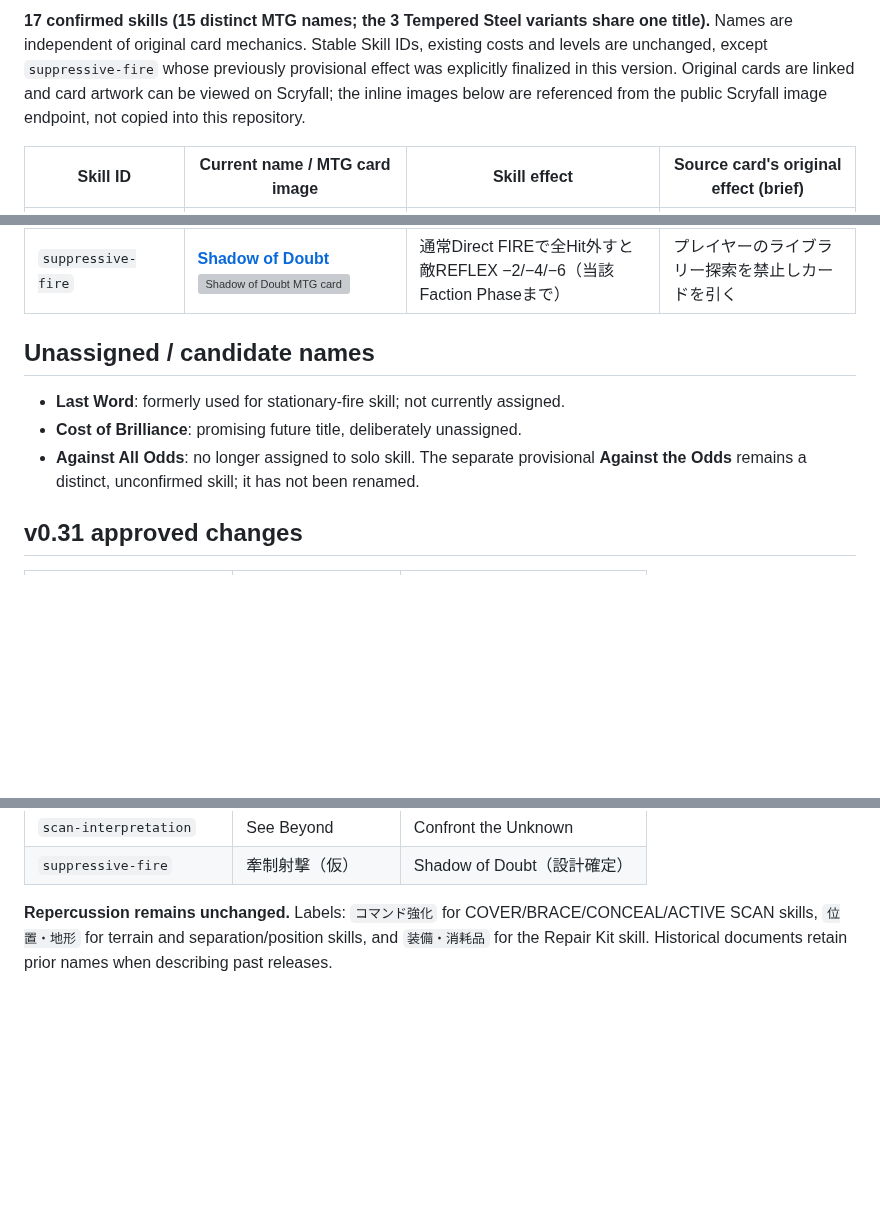
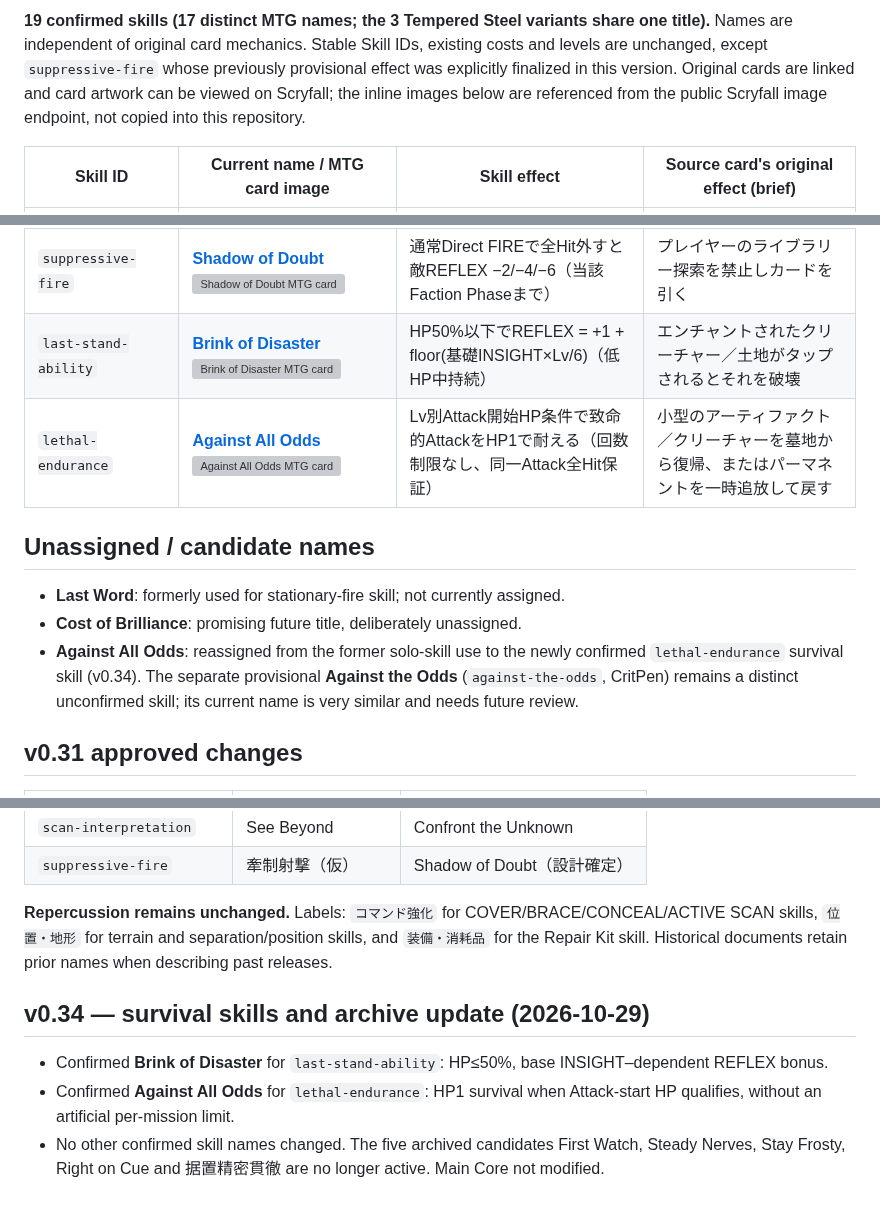
Before and after one commit to k2830122/FrameDoctrine-SkillLab, a Markdown page: MTG_SKILL_NAMES.md, 3 parts joined by grey strips. Drawn GitHub-style; blank space fills up the shorter version; grey boxes are pictures that could not be loaded.

Commit message:
Document v0.34 confirmed survival skills and archived skill decisions

```diff
--- a/MTG_SKILL_NAMES.md
+++ b/MTG_SKILL_NAMES.md
@@ -2,5 +2,5 @@
 
-**17 confirmed skills (15 distinct MTG names; the 3 Tempered Steel variants share one title).** Names are independent of original card mechanics. Stable Skill IDs, existing costs and levels are unchanged, except `suppressive-fire` whose previously provisional effect was explicitly finalized in this version. Original cards are linked and card artwork can be viewed on Scryfall; the inline images below are referenced from the public Scryfall image endpoint, not copied into this repository.
+**19 confirmed skills (17 distinct MTG names; the 3 Tempered Steel variants share one title).** Names are independent of original card mechanics. Stable Skill IDs, existing costs and levels are unchanged, except `suppressive-fire` whose previously provisional effect was explicitly finalized in this version. Original cards are linked and card artwork can be viewed on Scryfall; the inline images below are referenced from the public Scryfall image endpoint, not copied into this repository.
 
 | Skill ID | Current name / MTG card image | Skill effect | Source card's original effect (brief) |
 | --- | --- | --- | --- |
@@ -21,12 +21,14 @@
 | `fault-line` | **[Fault Line](https://scryfall.com/card/usg/185/fault-line)**<br>![Fault Line MTG card](https://api.scryfall.com/cards/usg/185?format=image&version=small) | CritPen成功直後から対象Armor −2/−4/−6（同Attack後続Hitにも適用） | 地上クリーチャーと各プレイヤーへXダメージ |
 | `survival-cache` | **[Survival Cache](https://scryfall.com/card/roe/44/survival-cache)**<br>![Survival Cache MTG card](https://api.scryfall.com/cards/roe/44?format=image&version=small) | Repair Kitの回復量8HPを12/16/20HPへ強化 | 2点回復、条件付きドロー、反復 |
 | `suppressive-fire` | **[Shadow of Doubt](https://scryfall.com/card/rav/253/shadow-of-doubt)**<br>![Shadow of Doubt MTG card](https://api.scryfall.com/cards/rav/253?format=image&version=small) | 通常Direct FIREで全Hit外すと敵REFLEX −2/−4/−6（当該Faction Phaseまで） | プレイヤーのライブラリー探索を禁止しカードを引く |
+| `last-stand-ability` | **[Brink of Disaster](https://scryfall.com/card/wwk/52/brink-of-disaster)**<br>![Brink of Disaster MTG card](https://api.scryfall.com/cards/wwk/52?format=image&version=small) | HP50%以下でREFLEX = +1 + floor(基礎INSIGHT×Lv/6)（低HP中持続） | エンチャントされたクリーチャー／土地がタップされるとそれを破壊 |
+| `lethal-endurance` | **[Against All Odds](https://scryfall.com/card/one/1/against-all-odds)**<br>![Against All Odds MTG card](https://api.scryfall.com/cards/one/1?format=image&version=small) | Lv別Attack開始HP条件で致命的AttackをHP1で耐える（回数制限なし、同一Attack全Hit保証） | 小型のアーティファクト／クリーチャーを墓地から復帰、またはパーマネントを一時追放して戻す |
 
 ## Unassigned / candidate names
 
 - **Last Word**: formerly used for stationary-fire skill; not currently assigned.
 - **Cost of Brilliance**: promising future title, deliberately unassigned.
-- **Against All Odds**: no longer assigned to solo skill. The separate provisional **Against the Odds** remains a distinct, unconfirmed skill; it has not been renamed.
+- **Against All Odds**: reassigned from the former solo-skill use to the newly confirmed `lethal-endurance` survival skill (v0.34). The separate provisional **Against the Odds** (`against-the-odds`, CritPen) remains a distinct unconfirmed skill; its current name is very similar and needs future review.
 
 ## v0.31 approved changes
 
@@ -40,3 +42,9 @@
 | `suppressive-fire` | 牽制射撃（仮） | Shadow of Doubt（設計確定） |
 
 **Repercussion remains unchanged.** Labels: `コマンド強化` for COVER/BRACE/CONCEAL/ACTIVE SCAN skills, `位置・地形` for terrain and separation/position skills, and `装備・消耗品` for the Repair Kit skill. Historical documents retain prior names when describing past releases.
+
+## v0.34 — survival skills and archive update (2026-10-29)
+
+- Confirmed **Brink of Disaster** for `last-stand-ability`: HP≤50%, base INSIGHT–dependent REFLEX bonus.
+- Confirmed **Against All Odds** for `lethal-endurance`: HP1 survival when Attack-start HP qualifies, without an artificial per-mission limit.
+- No other confirmed skill names changed. The five archived candidates First Watch, Steady Nerves, Stay Frosty, Right on Cue and 据置精密貫徹 are no longer active. Main Core not modified.
```
Also changed, not shown: other parts of MTG_SKILL_NAMES.md (+1 -1 lines).
